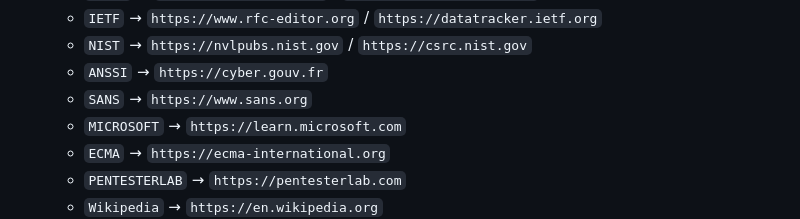
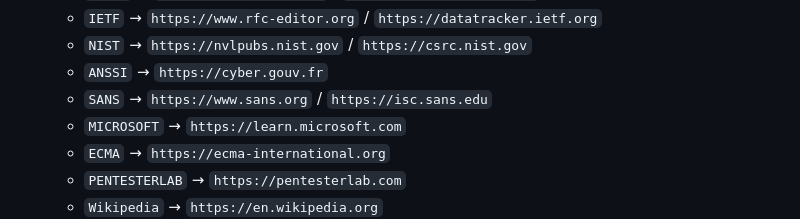
Before and after one commit to righettod/code-assistant-skills-security-utils, a Markdown page: CLAUDE.md, the part around the change. Rendered like a GitHub page.

```diff
--- a/CLAUDE.md
+++ b/CLAUDE.md
@@ -67,7 +67,7 @@ Every entry in the `## References` section must follow the pattern:
   - `IETF` → `https://www.rfc-editor.org` / `https://datatracker.ietf.org`
   - `NIST` → `https://nvlpubs.nist.gov` / `https://csrc.nist.gov`
   - `ANSSI` → `https://cyber.gouv.fr`
-  - `SANS` → `https://www.sans.org`
+  - `SANS` → `https://www.sans.org` / `https://isc.sans.edu`
   - `MICROSOFT` → `https://learn.microsoft.com`
   - `ECMA` → `https://ecma-international.org`
   - `PENTESTERLAB` → `https://pentesterlab.com`
```
Also changed, not shown: 1 other file.
